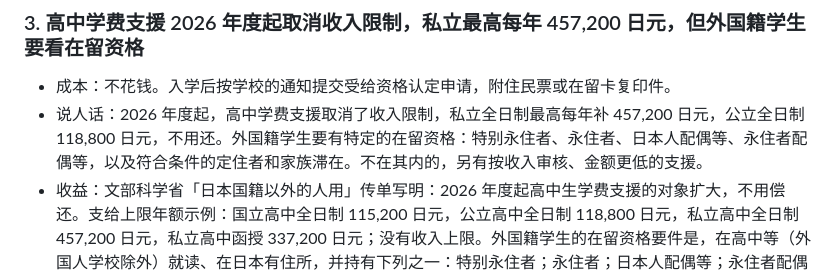
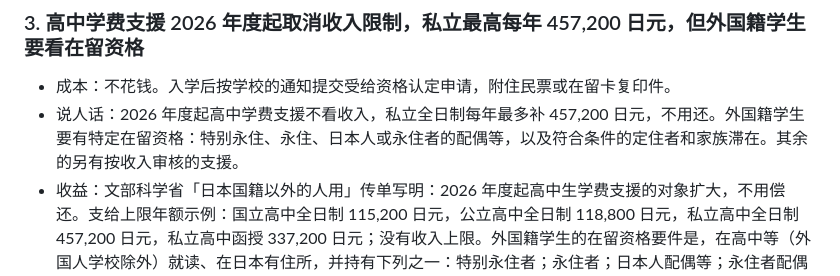
Before and after one commit to masteren/HowToLiveBetter-JP, a Markdown page: book/13-上学以后的孩子.md, the part around the change. Rendered like a GitHub page.

Commit message:
第 13 节第 3 条说人话压到 120 字以内
Co-Authored-By: Claude Opus 5.5 <noreply@anthropic.com>

```diff
--- a/book/13-上学以后的孩子.md
+++ b/book/13-上学以后的孩子.md
@@ -25,7 +25,7 @@
 ### 3. 高中学费支援 2026 年度起取消收入限制，私立最高每年 457,200 日元，但外国籍学生要看在留资格
 <!-- 成本标签: 钱=0 时间=少 毅力=否 收益=大 口径=金钱 -->
 - 成本：不花钱。入学后按学校的通知提交受给资格认定申请，附住民票或在留卡复印件。
-- 说人话：2026 年度起，高中学费支援取消了收入限制，私立全日制最高每年补 457,200 日元，公立全日制 118,800 日元，不用还。外国籍学生要有特定的在留资格：特别永住者、永住者、日本人配偶等、永住者配偶等，以及符合条件的定住者和家族滞在。不在其内的，另有按收入审核、金额更低的支援。
+- 说人话：2026 年度起高中学费支援不看收入，私立全日制每年最多补 457,200 日元，不用还。外国籍学生要有特定在留资格：特别永住、永住、日本人或永住者的配偶等，以及符合条件的定住者和家族滞在。其余的另有按收入审核的支援。
 - 收益：文部科学省「日本国籍以外的人用」传单写明：2026 年度起高中生学费支援的对象扩大，不用偿还。支给上限年额示例：国立高中全日制 115,200 日元，公立高中全日制 118,800 日元，私立高中全日制 457,200 日元，私立高中函授 337,200 日元；没有收入上限。外国籍学生的在留资格要件是，在高中等（外国人学校除外）就读、在日本有住所，并持有下列之一：特别永住者；永住者；日本人配偶等；永住者配偶等；被认定有将来永住意愿的定住者；读完日本小学和初中、被认定高中毕业后有意在日本就业定居的家族滞在。家族滞在的要另交日本小学和初中的毕业证书复印件或毕业证明。文科省的外国籍新生手续流程图显示，不属于这些对象的，另走按收入审核的支援路径
 - 证据等级：A
 - 来源：文部科学省「高等学校等就学支援金・新制度【日本国籍以外の方用】リーフレット」（2026-06）. <https://www.mext.go.jp/content/20260616-mxt_shuukyo03-100002595_3.pdf> ; 文部科学省「令和8年度における申請・認定手続き（イメージ）【日本国籍以外の新入生用】」. <https://www.mext.go.jp/content/20260616-mxt_shuukyo03-100002595_10.pdf>
```
